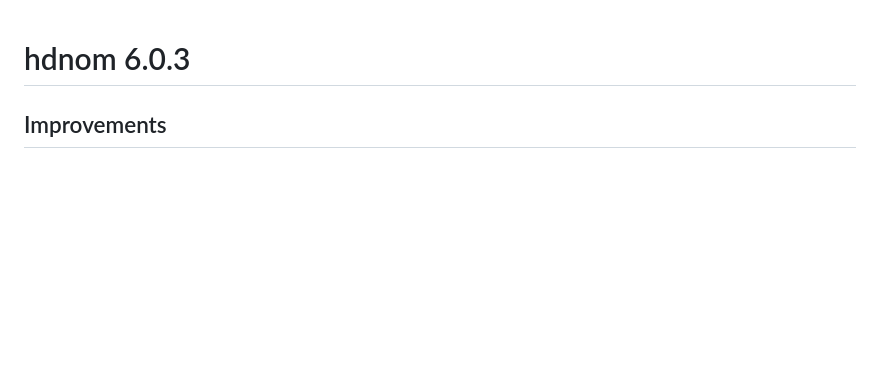
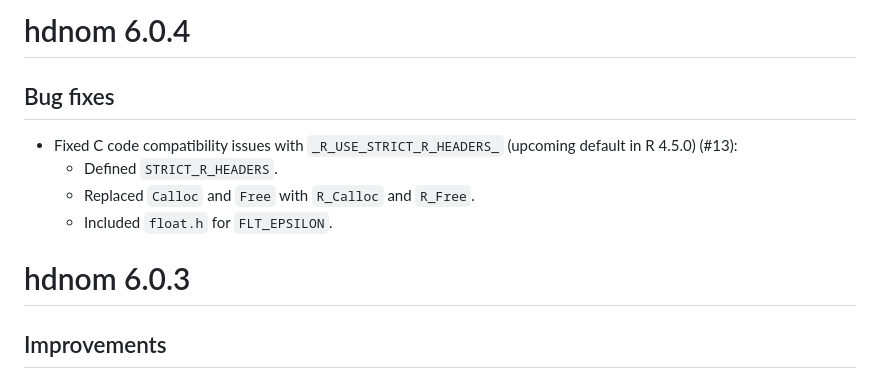
Before and after one commit to nanxstats/hdnom, a Markdown page: NEWS.md, the part around the change. Drawn GitHub-style; blank space fills up the shorter version.

Commit message:
Update news for v6.0.4

```diff
--- a/NEWS.md
+++ b/NEWS.md
@@ -1,3 +1,13 @@
+# hdnom 6.0.4
+
+## Bug fixes
+
+- Fixed C code compatibility issues with `_R_USE_STRICT_R_HEADERS_`
+  (upcoming default in R 4.5.0) (#13):
+  - Defined `STRICT_R_HEADERS`.
+  - Replaced `Calloc` and `Free` with `R_Calloc` and `R_Free`.
+  - Included `float.h` for `FLT_EPSILON`.
+
 # hdnom 6.0.3
 
 ## Improvements
```
